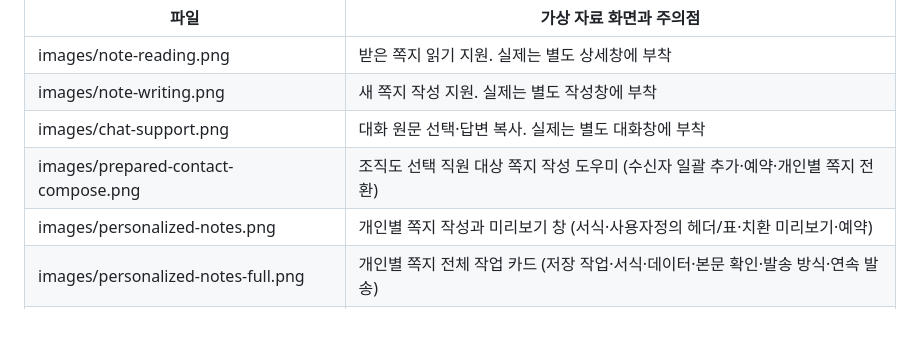
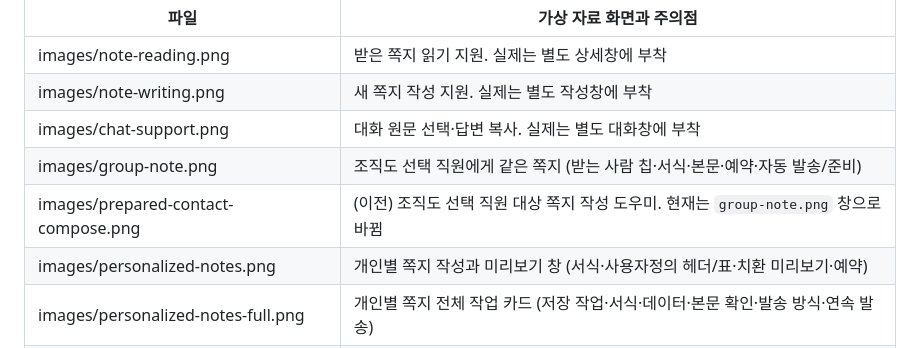
Before and after one commit to Ubermensch216/onTalk.sAIde, a Markdown page: docs/manual-images.md, the part around the change. GitHub-like rendering; blank space fills up the shorter version.

```diff
--- a/docs/manual-images.md
+++ b/docs/manual-images.md
@@ -33,7 +33,8 @@
 | images/note-reading.png | 받은 쪽지 읽기 지원. 실제는 별도 상세창에 부착 |
 | images/note-writing.png | 새 쪽지 작성 지원. 실제는 별도 작성창에 부착 |
 | images/chat-support.png | 대화 원문 선택·답변 복사. 실제는 별도 대화창에 부착 |
-| images/prepared-contact-compose.png | 조직도 선택 직원 대상 쪽지 작성 도우미 (수신자 일괄 추가·예약·개인별 쪽지 전환) |
+| images/group-note.png | 조직도 선택 직원에게 같은 쪽지 (받는 사람 칩·서식·본문·예약·자동 발송/준비) |
+| images/prepared-contact-compose.png | (이전) 조직도 선택 직원 대상 쪽지 작성 도우미. 현재는 `group-note.png` 창으로 바뀜 |
 | images/personalized-notes.png | 개인별 쪽지 작성과 미리보기 창 (서식·사용자정의 헤더/표·치환 미리보기·예약) |
 | images/personalized-notes-full.png | 개인별 쪽지 전체 작업 카드 (저장 작업·서식·데이터·본문 확인·발송 방식·연속 발송) |
 | images/personalized-saved-tags.png | 개인별 쪽지 저장한 작업의 상태 태그 (임시 저장·발송 완료·일부 발송) |
```
Also changed, not shown: README.md (+3 -1 lines), docs/organization-personalized-notes.md (+6 -2 lines), docs/images/group-note.png (added), 16 other files.
